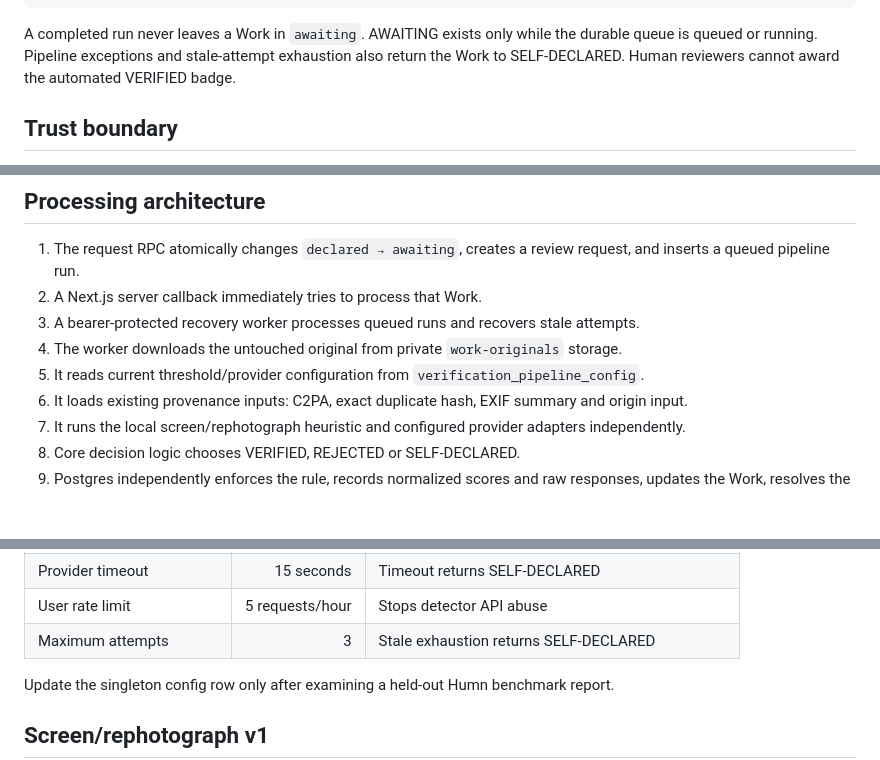
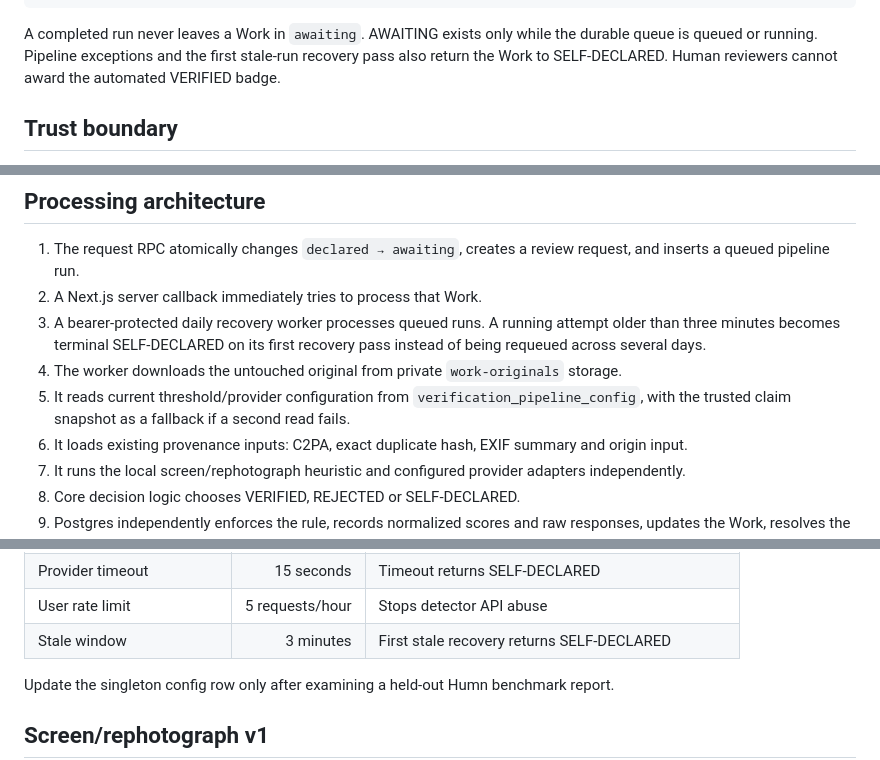
Before and after one commit to Lavish9999/Humn, a Markdown page: docs/automated-verification.md, 3 parts joined by grey strips. Drawn GitHub-style; blank space fills up the shorter version.

Commit message:
Document first-pass stale fallback

````diff
--- a/docs/automated-verification.md
+++ b/docs/automated-verification.md
@@ -25,7 +25,7 @@ AWAITING AUTOMATED REVIEW (`awaiting`)
   SELF-DECLARED  — disagreement, incomplete/low-confidence scores, provider failure, duplicate, local screen or partial-AI suspicion
 ```
 
-A completed run never leaves a Work in `awaiting`. AWAITING exists only while the durable queue is queued or running. Pipeline exceptions and stale-attempt exhaustion also return the Work to SELF-DECLARED. Human reviewers cannot award the automated VERIFIED badge.
+A completed run never leaves a Work in `awaiting`. AWAITING exists only while the durable queue is queued or running. Pipeline exceptions and the first stale-run recovery pass also return the Work to SELF-DECLARED. Human reviewers cannot award the automated VERIFIED badge.
 
 ## Trust boundary
 
@@ -55,9 +55,9 @@ RLS plus revoked table/function privileges prevent browser clients from writing
 
 1. The request RPC atomically changes `declared → awaiting`, creates a review request, and inserts a queued pipeline run.
 2. A Next.js server callback immediately tries to process that Work.
-3. A bearer-protected recovery worker processes queued runs and recovers stale attempts.
+3. A bearer-protected daily recovery worker processes queued runs. A running attempt older than three minutes becomes terminal SELF-DECLARED on its first recovery pass instead of being requeued across several days.
 4. The worker downloads the untouched original from private `work-originals` storage.
-5. It reads current threshold/provider configuration from `verification_pipeline_config`.
+5. It reads current threshold/provider configuration from `verification_pipeline_config`, with the trusted claim snapshot as a fallback if a second read fails.
 6. It loads existing provenance inputs: C2PA, exact duplicate hash, EXIF summary and origin input.
 7. It runs the local screen/rephotograph heuristic and configured provider adapters independently.
 8. Core decision logic chooses VERIFIED, REJECTED or SELF-DECLARED.
@@ -94,7 +94,7 @@ These are conservative **starting configuration values**, not measured claims:
 | Optional localized-AI | 0.50 | Region suspicion returns SELF-DECLARED |
 | Provider timeout | 15 seconds | Timeout returns SELF-DECLARED |
 | User rate limit | 5 requests/hour | Stops detector API abuse |
-| Maximum attempts | 3 | Stale exhaustion returns SELF-DECLARED |
+| Stale window | 3 minutes | First stale recovery returns SELF-DECLARED |
 
 Update the singleton config row only after examining a held-out Humn benchmark report.
 
````
Also changed, not shown: other parts of docs/automated-verification.md (+1 -1 lines).
